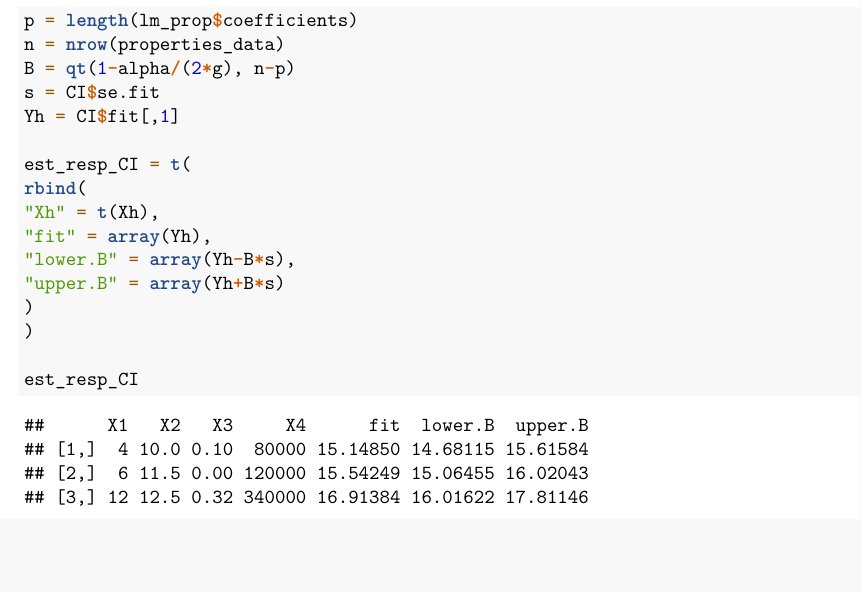
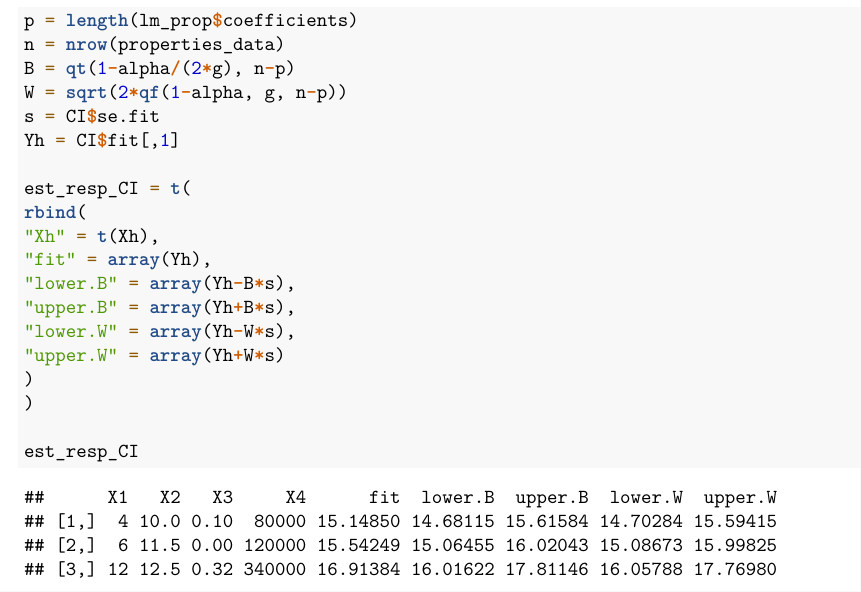
Before and after one commit to srk-apts/CS-E-106, an R Markdown document (Homework/HW5/cs106_hw5_submit.Rmd): part of page 27 of 27, cut so that both start at the same text, the shorter picture padded with empty space. Rendered offline with R 4.5, knitr and Pandoc, then LaTeX, with nearby package versions; some code elsewhere in the file could not run offline.

Commit message:
Add files via upload

```diff
--- a/Homework/HW5/cs106_hw5_submit.Rmd
+++ b/Homework/HW5/cs106_hw5_submit.Rmd
@@ -322,6 +322,7 @@ CI
 p = length(lm_prop$coefficients)
 n = nrow(properties_data)
 B = qt(1-alpha/(2*g), n-p)
+W = sqrt(2*qf(1-alpha, g, n-p))
 s = CI$se.fit
 Yh = CI$fit[,1]
 
@@ -330,7 +331,9 @@ rbind(
 "Xh" = t(Xh),
 "fit" = array(Yh),
 "lower.B" = array(Yh-B*s),
-"upper.B" = array(Yh+B*s)
+"upper.B" = array(Yh+B*s),
+"lower.W" = array(Yh-W*s),
+"upper.W" = array(Yh+W*s)
 )
 )
 
```
